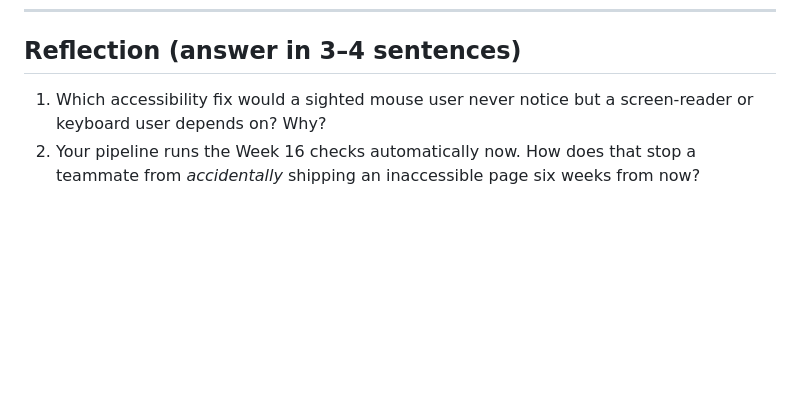
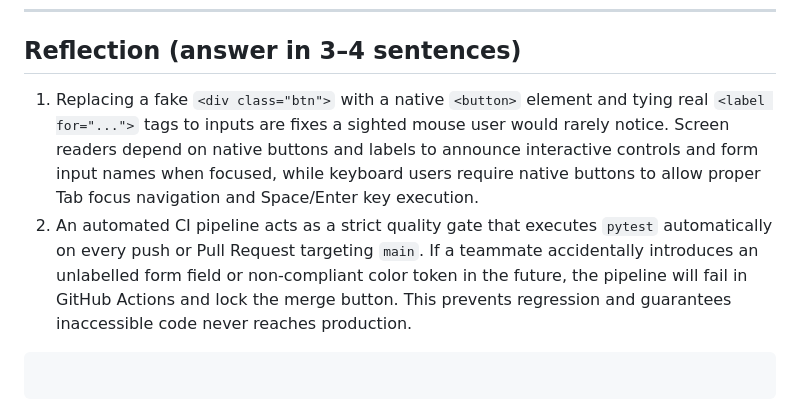
Before and after one commit to mjanine/SecureNotes-ShipIt-Lab-STUDENT, a Markdown page: TASKS.md, the part around one of its changes. GitHub-like rendering; blank space fills up the shorter version.

````diff
--- a/TASKS.md
+++ b/TASKS.md
@@ -84,7 +90,9 @@ you **Approve** or **Request changes**.
 
 ## Reflection (answer in 3–4 sentences)
 
-1. Which accessibility fix would a sighted mouse user never notice but a
-   screen-reader or keyboard user depends on? Why?
-2. Your pipeline runs the Week 16 checks automatically now. How does that stop a
-   teammate from *accidentally* shipping an inaccessible page six weeks from now?
+1. Replacing a fake `<div class="btn">` with a native `<button>` element and tying real `<label for="...">` tags to inputs are fixes a sighted mouse user would rarely notice. Screen readers depend on native buttons and labels to announce interactive controls and form input names when focused, while keyboard users require native buttons to allow proper Tab focus navigation and Space/Enter key execution.
+2. An automated CI pipeline acts as a strict quality gate that executes `pytest` automatically on every push or Pull Request targeting `main`. If a teammate accidentally introduces an unlabelled form field or non-compliant color token in the future, the pipeline will fail in GitHub Actions and lock the merge button. This prevents regression and guarantees inaccessible code never reaches production.
+
+```
+
+```
````
Also changed, not shown: other parts of TASKS.md (+22 -16 lines).
